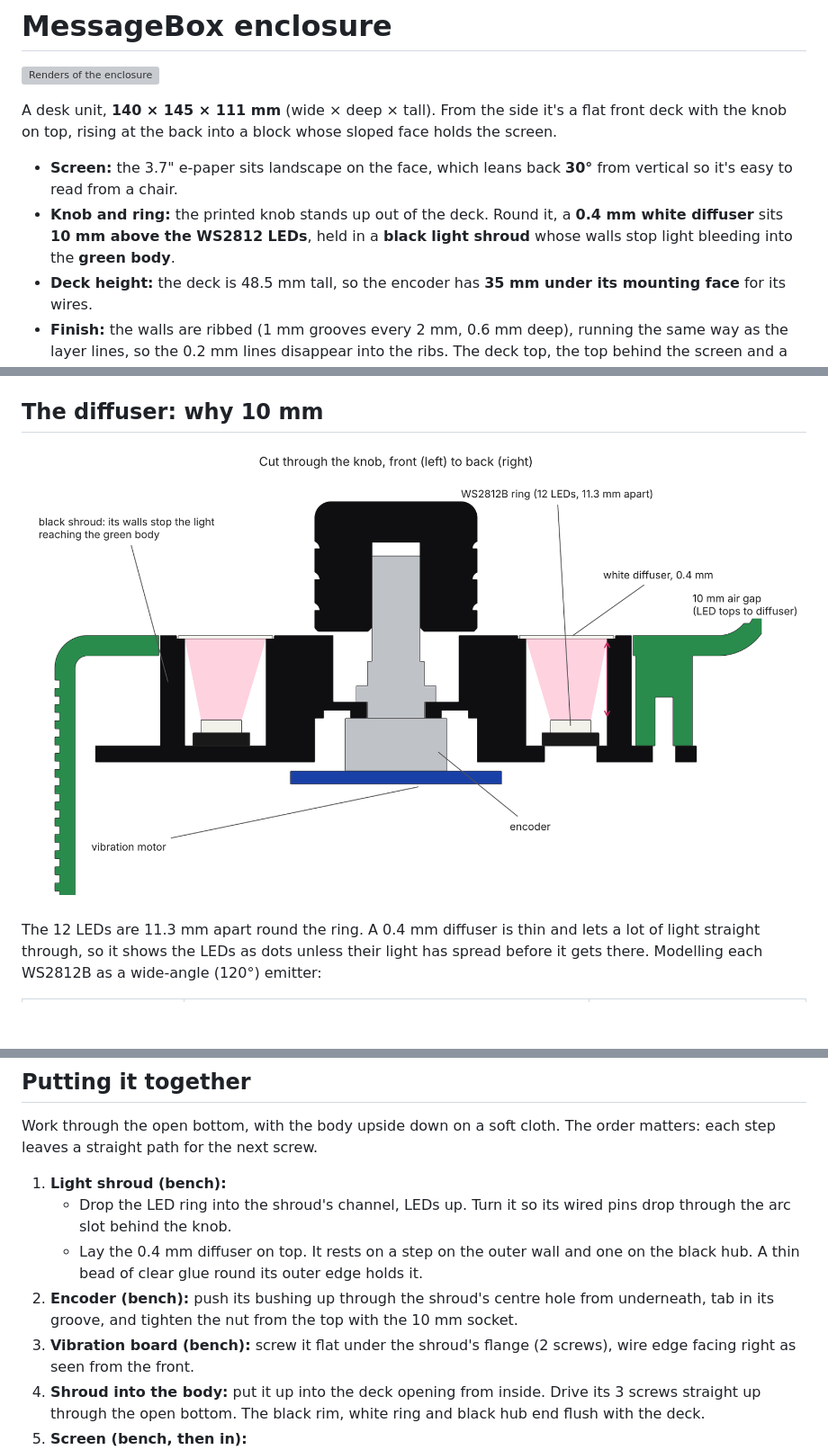
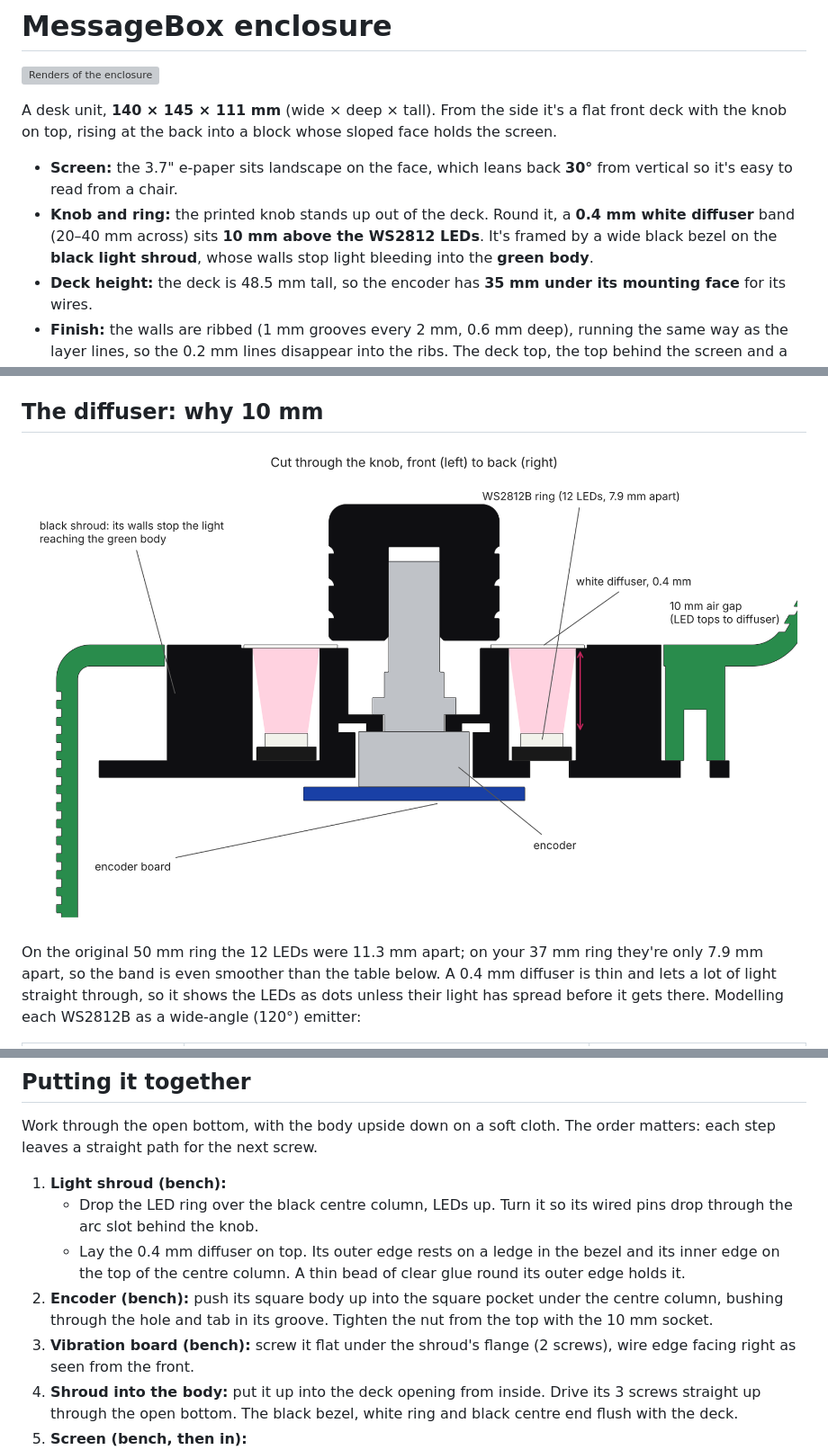
Before and after one commit to jackallen28/MessageBank, a Markdown page: enclosure/README.md, 3 parts joined by grey strips. Shown at 90% size. GitHub-like rendering; pictures changed too: enclosure/ring-section.png; blank space fills up the shorter version; grey boxes are pictures that could not be loaded.

```diff
--- a/enclosure/README.md
+++ b/enclosure/README.md
@@ -8,8 +8,8 @@ with the knob on top, rising at the back into a block whose sloped face holds th
 - **Screen:** the 3.7" e-paper sits landscape on the face, which leans back **30°** from
   vertical so it's easy to read from a chair.
 - **Knob and ring:** the printed knob stands up out of the deck. Round it, a **0.4 mm white
-  diffuser** sits **10 mm above the WS2812 LEDs**, held in a **black light shroud** whose walls
-  stop light bleeding into the **green body**.
+  diffuser** band (20–40 mm across) sits **10 mm above the WS2812 LEDs**. It's framed by a wide
+  black bezel on the **black light shroud**, whose walls stop light bleeding into the **green body**.
 - **Deck height:** the deck is 48.5 mm tall, so the encoder has **35 mm under its mounting
   face** for its wires.
 - **Finish:** the walls are ribbed (1 mm grooves every 2 mm, 0.6 mm deep), running the same way
@@ -127,7 +130,7 @@ Notes:
 
 ![Cut through the knob](ring-section.png)
 
-The 12 LEDs are 11.3 mm apart round the ring. A 0.4 mm diffuser is thin and lets a lot of light
+On the original 50 mm ring the 12 LEDs were 11.3 mm apart; on your 37 mm ring they're only 7.9 mm apart, so the band is even smoother than the table below. A 0.4 mm diffuser is thin and lets a lot of light
 straight through, so it shows the LEDs as dots unless their light has spread before it gets
 there. Modelling each WS2812B as a wide-angle (120°) emitter:
 
@@ -183,16 +186,17 @@ Work through the open bottom, with the body upside down on a soft cloth. The ord
 each step leaves a straight path for the next screw.
 
 1. **Light shroud (bench):**
-   - Drop the LED ring into the shroud's channel, LEDs up. Turn it so its wired pins drop through
-     the arc slot behind the knob.
-   - Lay the 0.4 mm diffuser on top. It rests on a step on the outer wall and one on the black
-     hub. A thin bead of clear glue round its outer edge holds it.
-2. **Encoder (bench):** push its bushing up through the shroud's centre hole from underneath, tab
-   in its groove, and tighten the nut from the top with the 10 mm socket.
+   - Drop the LED ring over the black centre column, LEDs up. Turn it so its wired pins drop
+     through the arc slot behind the knob.
+   - Lay the 0.4 mm diffuser on top. Its outer edge rests on a ledge in the bezel and its inner
+     edge on the top of the centre column. A thin bead of clear glue round its outer edge holds it.
+2. **Encoder (bench):** push its square body up into the square pocket under the centre column,
+   bushing through the hole and tab in its groove. Tighten the nut from the top with the 10 mm
+   socket.
 3. **Vibration board (bench):** screw it flat under the shroud's flange (2 screws), wire edge
    facing right as seen from the front.
 4. **Shroud into the body:** put it up into the deck opening from inside. Drive its 3 screws
-   straight up through the open bottom. The black rim, white ring and black hub end flush with
+   straight up through the open bottom. The black bezel, white ring and black centre end flush with
    the deck.
 5. **Screen (bench, then in):**
    ![The screen carrier](screen-mount.png)
```
Also changed, not shown: other parts of enclosure/README.md (+9 -6 lines), 7 other files.
